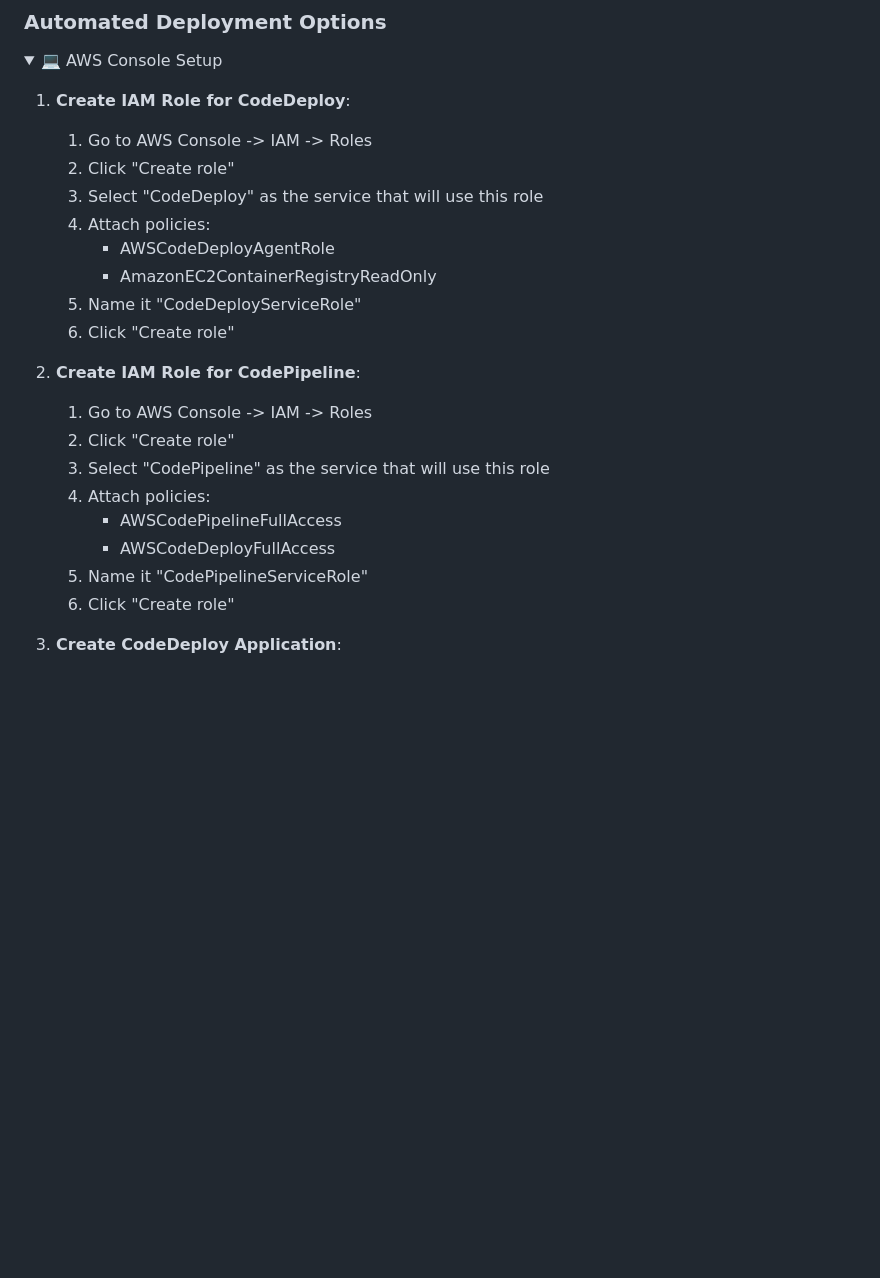
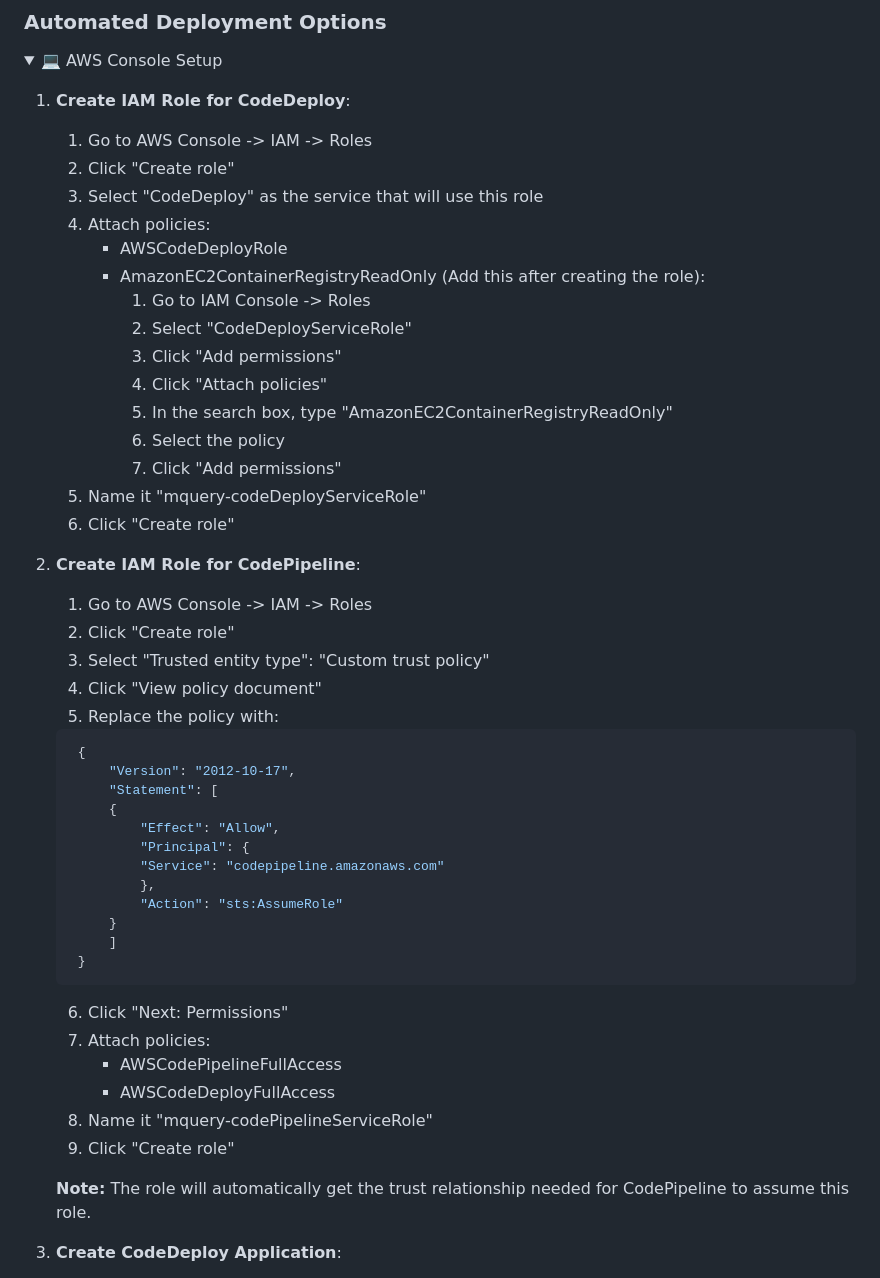
Before and after one commit to tian3rd/mquery-staging, a Markdown page: README.md, the part around the change printed below. GitHub-like rendering; folded sections open; blank space fills up the shorter version.

````diff
--- a/README.md
+++ b/README.md
@@ -96,20 +96,46 @@ If the error persists after these steps, consider:
    2. Click "Create role"
    3. Select "CodeDeploy" as the service that will use this role
    4. Attach policies:
-      - AWSCodeDeployAgentRole
-      - AmazonEC2ContainerRegistryReadOnly
-   5. Name it "CodeDeployServiceRole"
+      - AWSCodeDeployRole
+      - AmazonEC2ContainerRegistryReadOnly (Add this after creating the role):
+        1. Go to IAM Console -> Roles
+        2. Select "CodeDeployServiceRole"
+        3. Click "Add permissions"
+        4. Click "Attach policies"
+        5. In the search box, type "AmazonEC2ContainerRegistryReadOnly"
+        6. Select the policy
+        7. Click "Add permissions"
+   5. Name it "mquery-codeDeployServiceRole"
    6. Click "Create role"
 
 2. **Create IAM Role for CodePipeline**:
    1. Go to AWS Console -> IAM -> Roles
    2. Click "Create role"
-   3. Select "CodePipeline" as the service that will use this role
-   4. Attach policies:
+   3. Select "Trusted entity type": "Custom trust policy"
+   4. Click "View policy document"
+   5. Replace the policy with:
+   ```json
+    {
+        "Version": "2012-10-17",
+        "Statement": [
+        {
+            "Effect": "Allow",
+            "Principal": {
+            "Service": "codepipeline.amazonaws.com"
+            },
+            "Action": "sts:AssumeRole"
+        }
+        ]
+    }
+   ```
+   6. Click "Next: Permissions"
+   7. Attach policies:
       - AWSCodePipelineFullAccess
       - AWSCodeDeployFullAccess
-   5. Name it "CodePipelineServiceRole"
-   6. Click "Create role"
+   8. Name it "mquery-codePipelineServiceRole"
+   9. Click "Create role"
+
+   **Note:** The role will automatically get the trust relationship needed for CodePipeline to assume this role.
 
 3. **Create CodeDeploy Application**:
    1. Go to AWS Console -> CodeDeploy
````
Also changed, not shown: other parts of README.md (+96 -27 lines).
